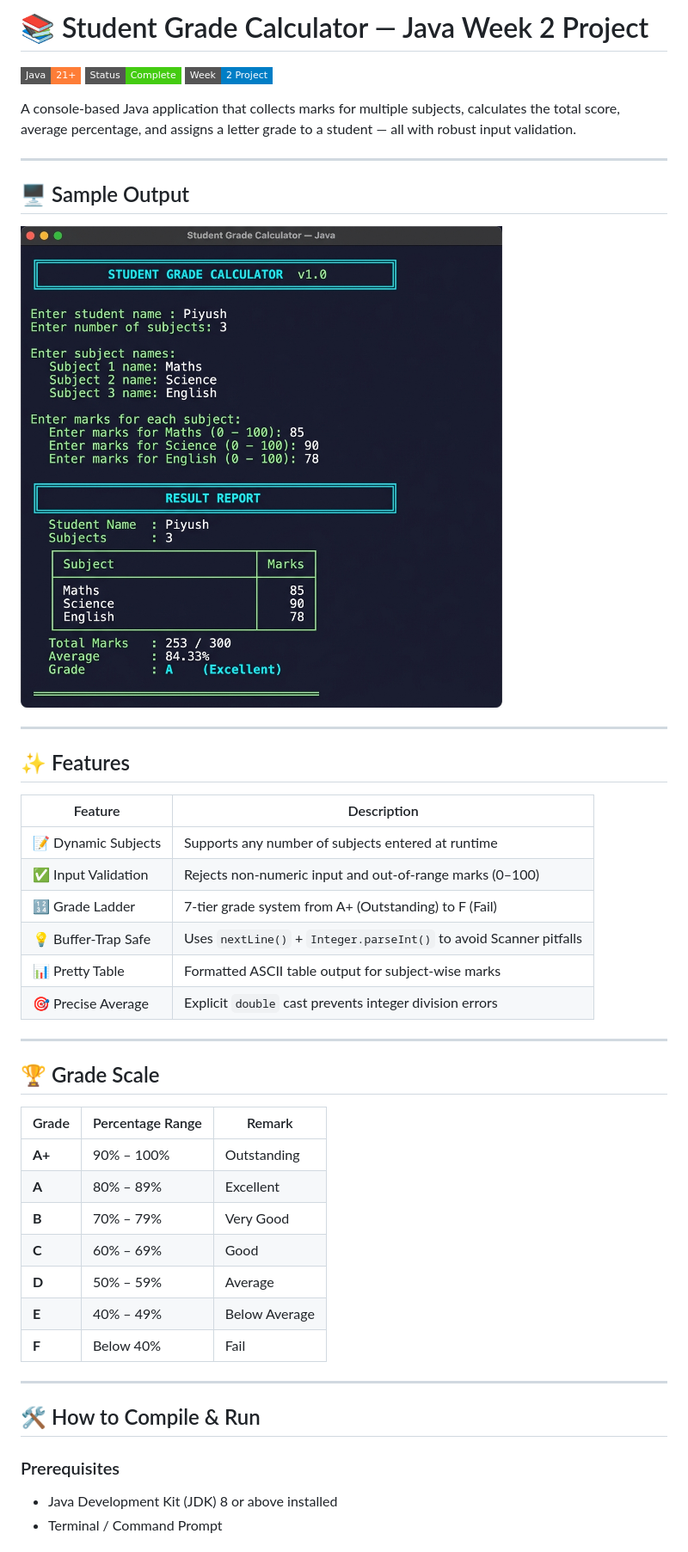
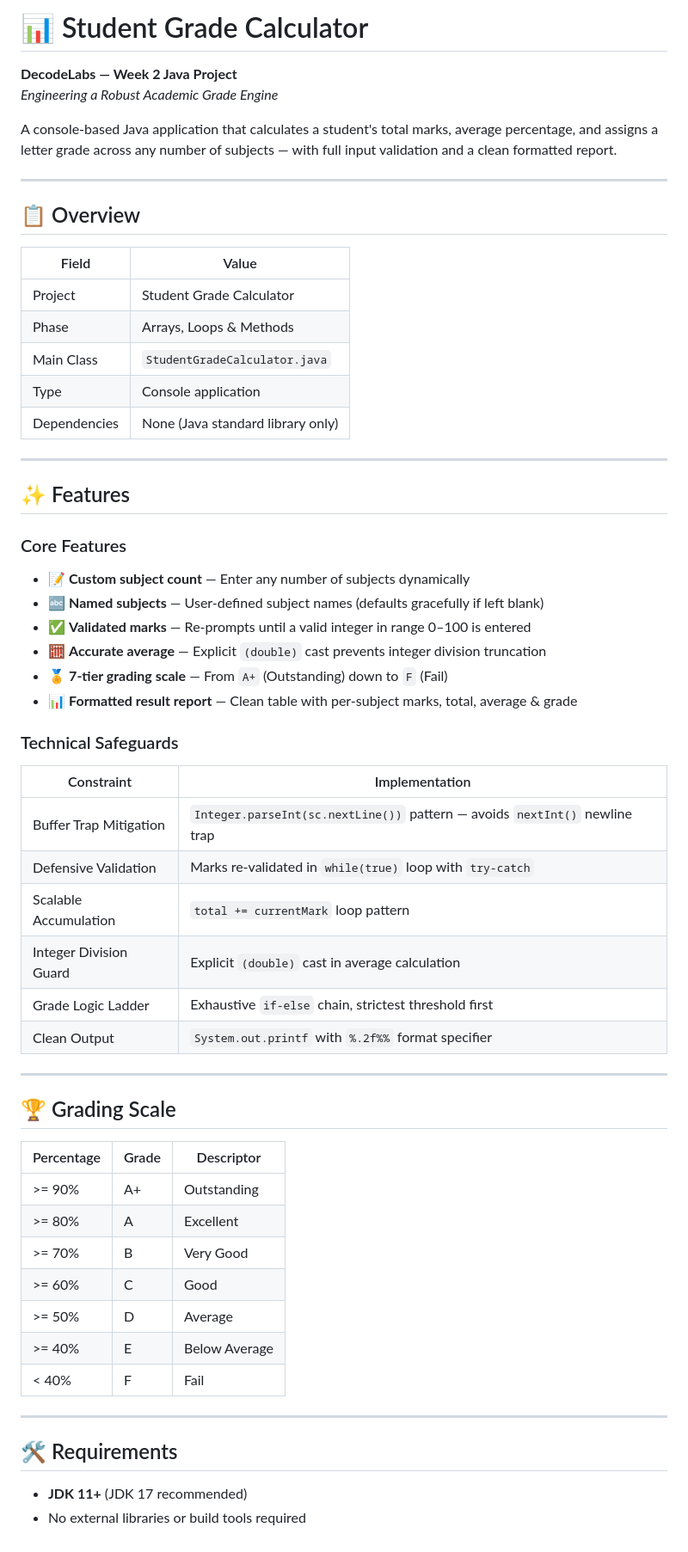
Before and after one commit to piyush072005/Coding-World, a Markdown page: java week 2 project/README.md, the part around one of its changes. Shown at 86% size. Drawn GitHub-style; badges without logos.

```diff
--- a/java week 2 project/README.md
+++ b/java week 2 project/README.md
@@ -1,49 +1,62 @@
-# 📚 Student Grade Calculator — Java Week 2 Project
+# 📊 Student Grade Calculator
 
-![Java](https://img.shields.io/badge/Java-21%2B-orange?style=flat-square&logo=java)
-![Status](https://img.shields.io/badge/Status-Complete-brightgreen?style=flat-square)
-![Week](https://img.shields.io/badge/Week-2%20Project-blue?style=flat-square)
+**DecodeLabs — Week 2 Java Project**
+*Engineering a Robust Academic Grade Engine*
 
-A console-based Java application that collects marks for multiple subjects, calculates the total score, average percentage, and assigns a letter grade to a student — all with robust input validation.
+A console-based Java application that calculates a student's total marks, average percentage, and assigns a letter grade across any number of subjects — with full input validation and a clean formatted report.
 
 ---
 
-## 🖥️ Sample Output
+## 📋 Overview
 
-![Sample Output](docs/sample_output.png)
+| Field | Value |
+|-------|-------|
+| Project | Student Grade Calculator |
+| Phase | Arrays, Loops & Methods |
+| Main Class | `StudentGradeCalculator.java` |
+| Type | Console application |
+| Dependencies | None (Java standard library only) |
 
 ---
 
 ## ✨ Features
 
-| Feature | Description |
-|---|---|
-| 📝 Dynamic Subjects | Supports any number of subjects entered at runtime |
-| ✅ Input Validation | Rejects non-numeric input and out-of-range marks (0–100) |
-| 🔢 Grade Ladder | 7-tier grade system from A+ (Outstanding) to F (Fail) |
-| 💡 Buffer-Trap Safe | Uses `nextLine()` + `Integer.parseInt()` to avoid Scanner pitfalls |
-| 📊 Pretty Table | Formatted ASCII table output for subject-wise marks |
-| 🎯 Precise Average | Explicit `double` cast prevents integer division errors |
+### Core Features
+- 📝 **Custom subject count** — Enter any number of subjects dynamically
+- 🔤 **Named subjects** — User-defined subject names (defaults gracefully if left blank)
+- ✅ **Validated marks** — Re-prompts until a valid integer in range 0–100 is entered
+- 🧮 **Accurate average** — Explicit `(double)` cast prevents integer division truncation
+- 🏅 **7-tier grading scale** — From `A+` (Outstanding) down to `F` (Fail)
+- 📊 **Formatted result report** — Clean table with per-subject marks, total, average & grade
+
+### Technical Safeguards
+| Constraint | Implementation |
+|------------|----------------|
+| Buffer Trap Mitigation | `Integer.parseInt(sc.nextLine())` pattern — avoids `nextInt()` newline trap |
+| Defensive Validation | Marks re-validated in `while(true)` loop with `try-catch` |
+| Scalable Accumulation | `total += currentMark` loop pattern |
+| Integer Division Guard | Explicit `(double)` cast in average calculation |
+| Grade Logic Ladder | Exhaustive `if-else` chain, strictest threshold first |
+| Clean Output | `System.out.printf` with `%.2f%%` format specifier |
 
 ---
 
-## 🏆 Grade Scale
+## 🏆 Grading Scale
 
-| Grade | Percentage Range | Remark |
-|---|---|---|
-| **A+** | 90% – 100% | Outstanding |
-| **A** | 80% – 89% | Excellent |
-| **B** | 70% – 79% | Very Good |
-| **C** | 60% – 69% | Good |
-| **D** | 50% – 59% | Average |
-| **E** | 40% – 49% | Below Average |
-| **F** | Below 40% | Fail |
+| Percentage | Grade | Descriptor |
+|------------|-------|------------|
+| >= 90% | A+ | Outstanding |
+| >= 80% | A | Excellent |
+| >= 70% | B | Very Good |
+| >= 60% | C | Good |
+| >= 50% | D | Average |
+| >= 40% | E | Below Average |
+| < 40% | F | Fail |
 
 ---
 
-## 🛠️ How to Compile & Run
+## 🛠 Requirements
 
-### Prerequisites
-- Java Development Kit (JDK) 8 or above installed
-- Terminal / Command Prompt
+- **JDK 11+** (JDK 17 recommended)
+- No external libraries or build tools required
 
```
Also changed, not shown: other parts of java week 2 project/README.md (+64 -48 lines).
